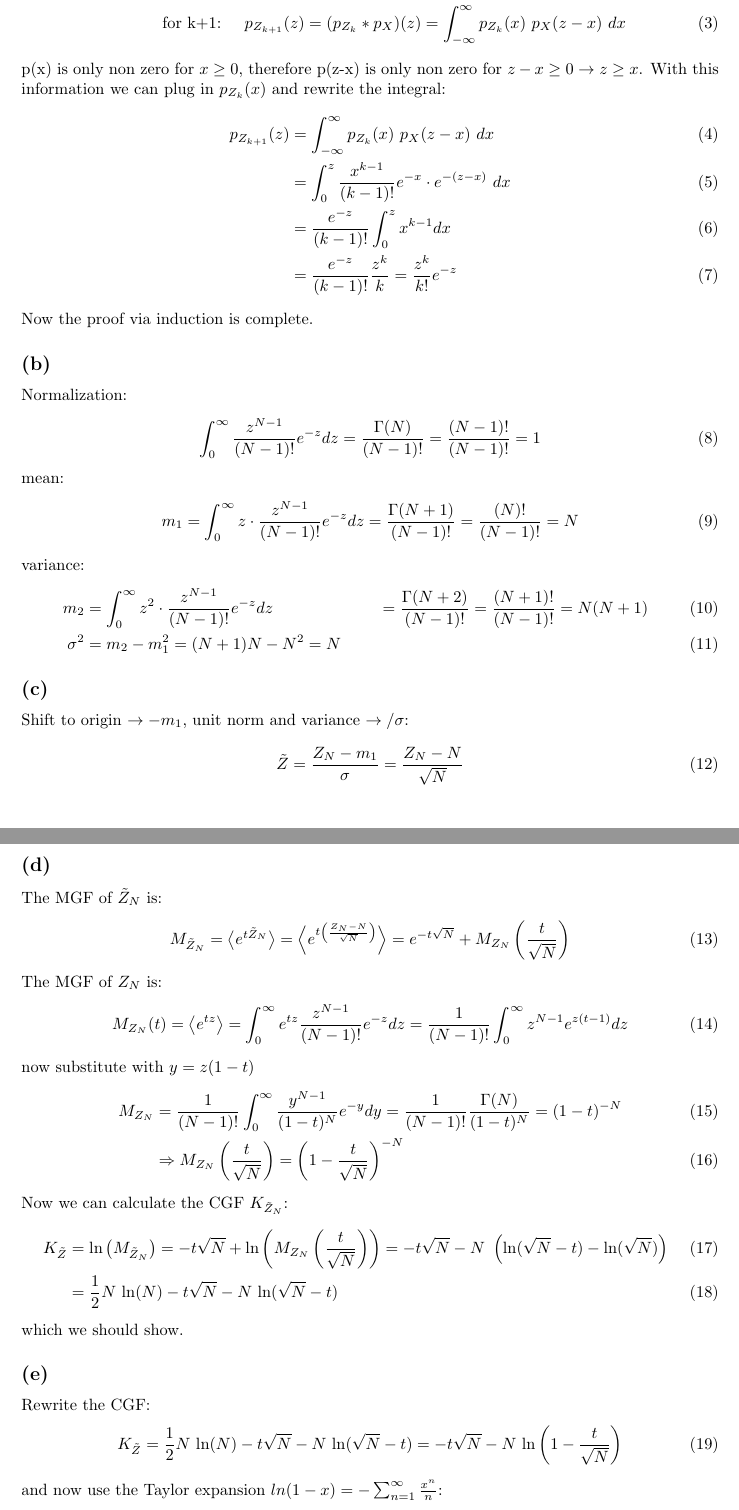
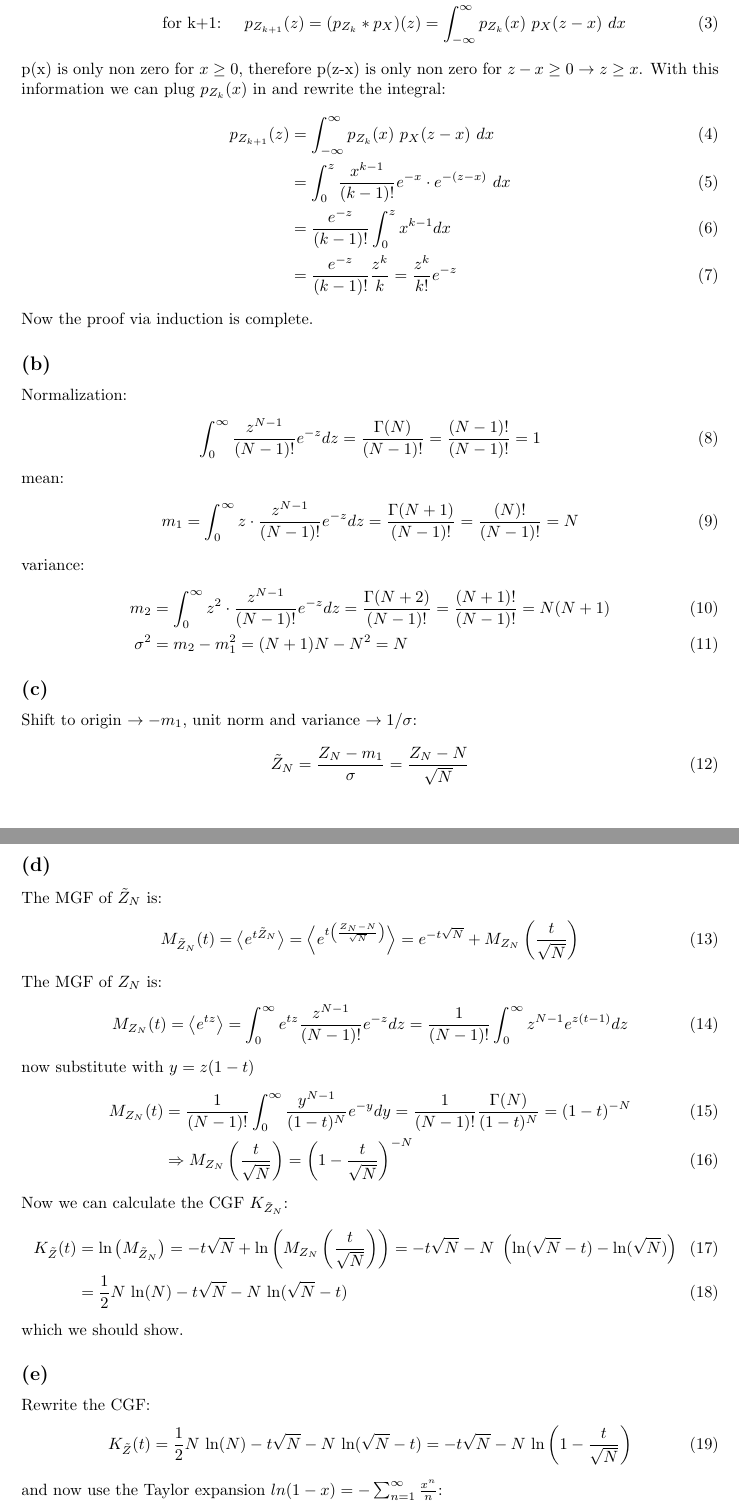
Before and after one commit to Leo000S/KomplexeSysteme, a LaTeX problem sheet (Uebung3/exercise3/exercise3_Schaller_Lender.tex): two parts of pages 1 and 2 of 3, joined at a grey line, cut so that both start at the same text. Compiled offline with pdfLaTeX.

Commit message:
Update exercise3_Schaller_Lender.tex

```diff
--- a/Uebung3/exercise3/exercise3_Schaller_Lender.tex
+++ b/Uebung3/exercise3/exercise3_Schaller_Lender.tex
@@ -25,7 +25,7 @@
     \text{assume for k$\ge$ 1:}\hspace{0.5cm} p_{Z_k}(z)&=\frac{z^{k-1}}{(k-1)!}e^{-z}\\
     \text{for k+1:}\hspace{0.5cm}  p_{Z_{k+1}}(z)&= (p_{Z_k}\ast p_X)(z)=\int_{-\infty}^{\infty}p_{Z_k}(x)\ p_X(z-x)\ dx
 \end{align}
-p(x) is only non zero for $x\ge0$, therefore p(z-x) is only non zero for $z-x\ge0\rightarrow z\ge x$. With this information we can plug in $p_{Z_k}(x)$ and rewrite the integral:
+p(x) is only non zero for $x\ge0$, therefore p(z-x) is only non zero for $z-x\ge0\rightarrow z\ge x$. With this information we can plug $p_{Z_k}(x)$ in and rewrite the integral:
 \begin{align}
      p_{Z_{k+1}}(z)&=\int_{-\infty}^{\infty}p_{Z_k}(x)\ p_X(z-x)\ dx\\
      &=\int_0^z \frac{x^{k-1}}{(k-1)!}e^{-x} \cdot e^{-(z-x)}\ dx\\
@@ -44,18 +44,18 @@ mean:
 \end{align}
 variance:
 \begin{align}
-    m_2 &=\int_0^{\infty} z^2\cdot\frac{z^{N-1}}{(N-1)!}e^{-z} dz &= \frac{\Gamma(N+2)}{(N-1)!}=\frac{(N+1)!}{(N-1)!}=N(N+1)\\
+    m_2 &=\int_0^{\infty} z^2\cdot\frac{z^{N-1}}{(N-1)!}e^{-z} dz = \frac{\Gamma(N+2)}{(N-1)!}=\frac{(N+1)!}{(N-1)!}=N(N+1)\\
     \sigma^2 &= m_2 - m_1^2 = (N+1)N-N^2= N
 \end{align}
 \subsection*{(c)}
-Shift to origin $\rightarrow -m_1$, unit norm and variance $\rightarrow /\sigma$:
+Shift to origin $\rightarrow -m_1$, unit norm and variance $\rightarrow 1/\sigma$:
     \begin{align}
-        \tilde{Z}=\frac{Z_N-m_1}{\sigma}=\frac{Z_N-N}{\sqrt{N}}
+        \tilde{Z}_N=\frac{Z_N-m_1}{\sigma}=\frac{Z_N-N}{\sqrt{N}}
     \end{align}
 \subsection*{(d)}
 The MGF of $\tilde{Z}_N$ is:
 \begin{align}
-    M_{\tilde{Z}_N}=\big<{e^{t\tilde{Z}_N}}\big>=\Big<{e^{t\left(\frac{{Z}_N-N}{\sqrt{N}}\right)}}\Big>= e^{-t\sqrt{N}}+M_{Z_N}\left(\frac{t}{\sqrt{N}}\right)
+    M_{\tilde{Z}_N}(t)=\big<{e^{t\tilde{Z}_N}}\big>=\Big<{e^{t\left(\frac{{Z}_N-N}{\sqrt{N}}\right)}}\Big>= e^{-t\sqrt{N}}+M_{Z_N}\left(\frac{t}{\sqrt{N}}\right)
 \end{align}
 The MGF of $Z_N$ is:
 \begin{align}
@@ -63,19 +63,19 @@ The MGF of $Z_N$ is:
     \end{align}
      now substitute with $y=z(1-t)$
     \begin{align}
-    M_{Z_N}&=\frac{1}{(N-1)!}\int_0^\infty \frac{y^{N-1}}{(1-t)^N}e^{-y} dy=\frac{1}{(N-1)!}\frac{\Gamma(N)}{(1-t)^N}=(1-t)^{-N}\\
+    M_{Z_N}(t)&=\frac{1}{(N-1)!}\int_0^\infty \frac{y^{N-1}}{(1-t)^N}e^{-y} dy=\frac{1}{(N-1)!}\frac{\Gamma(N)}{(1-t)^N}=(1-t)^{-N}\\
     &\Rightarrow M_{Z_N}\left(\frac{t}{\sqrt{N}}\right)=\left(1-\frac{t}{\sqrt{N}}\right)^{-N}
 \end{align}
 Now we can calculate the CGF $ K_{\tilde{Z}_N}$:
 \begin{align}
-    K_{\tilde{Z}}&= \text{ln}\left(M_{\tilde{Z}_N}\right)=-t\sqrt{N}+\text{ln}\left(M_{Z_N}\left(\frac{t}{\sqrt{N}}\right)\right)= -t\sqrt{N}-N\ \left(\text{ln}(\sqrt{N}-t)-\text{ln}(\sqrt{N})\right)\\
+    K_{\tilde{Z}}(t)&= \text{ln}\left(M_{\tilde{Z}_N}\right)=-t\sqrt{N}+\text{ln}\left(M_{Z_N}\left(\frac{t}{\sqrt{N}}\right)\right)= -t\sqrt{N}-N\ \left(\text{ln}(\sqrt{N}-t)-\text{ln}(\sqrt{N})\right)\\
     &=\frac{1}{2}N\ \text{ln}(N)-t\sqrt{N}-N\ \text{ln}(\sqrt{N}-t)
 \end{align}
 which we should show.
 \subsection*{(e)}
 Rewrite the CGF:
 \begin{align}
-        K_{\tilde{Z}}=\frac{1}{2}N\ \text{ln}(N)-t\sqrt{N}-N\ \text{ln}(\sqrt{N}-t)=-t\sqrt{N}-N\ \text{ln}\left(1-\frac{t}{\sqrt{N}}\right)
+        K_{\tilde{Z}}(t)=\frac{1}{2}N\ \text{ln}(N)-t\sqrt{N}-N\ \text{ln}(\sqrt{N}-t)=-t\sqrt{N}-N\ \text{ln}\left(1-\frac{t}{\sqrt{N}}\right)
 \end{align}
 and now use the Taylor expansion $ln(1-x)=-\sum_{n=1}^\infty \frac{x^n}{n}$:
 \begin{align}
```
Also changed, not shown: Uebung3/exercise3/exercise3_Schaller_Lender.tex (6 more changed lines).
